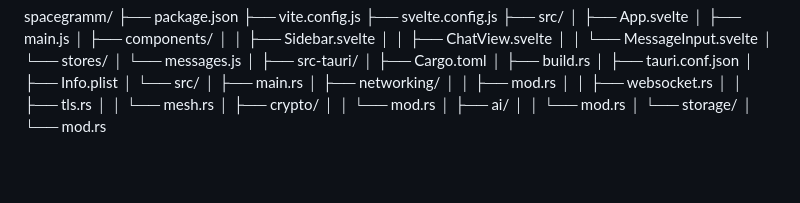
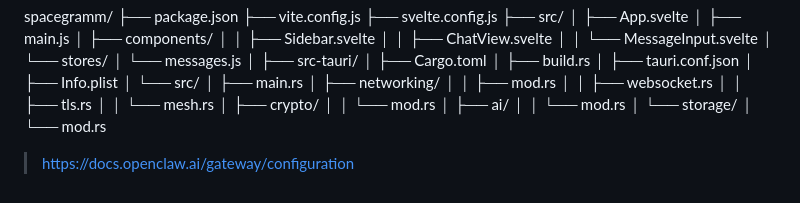
Before and after one commit to auraecosystem/Spacegrammapp, a Markdown page: .claude/Claude.md, the part around one of its changes. GitHub-like rendering; blank space fills up the shorter version.

```diff
--- a/.claude/Claude.md
+++ b/.claude/Claude.md
@@ -476,3 +478,6 @@ spacegramm/
 │       │   └── mod.rs
 │       └── storage/
 │           └── mod.rs
+
+
+> https://docs.openclaw.ai/gateway/configuration
```
Also changed, not shown: other parts of .claude/Claude.md (+2 -0 lines).
